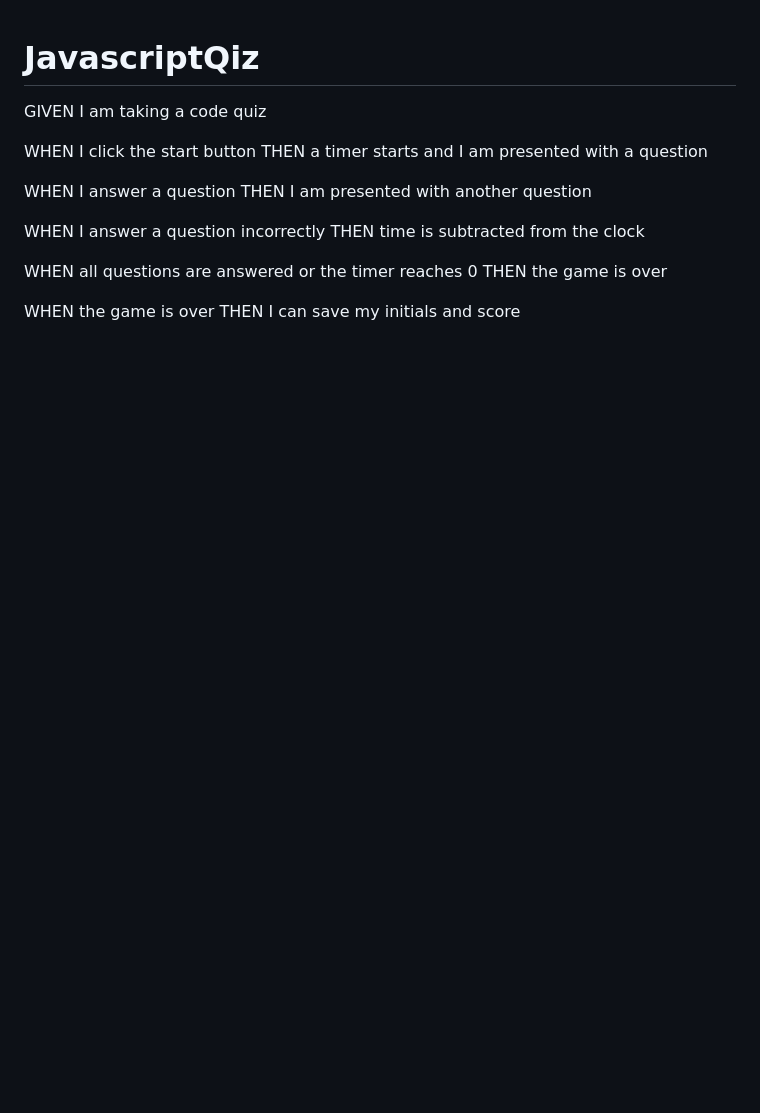
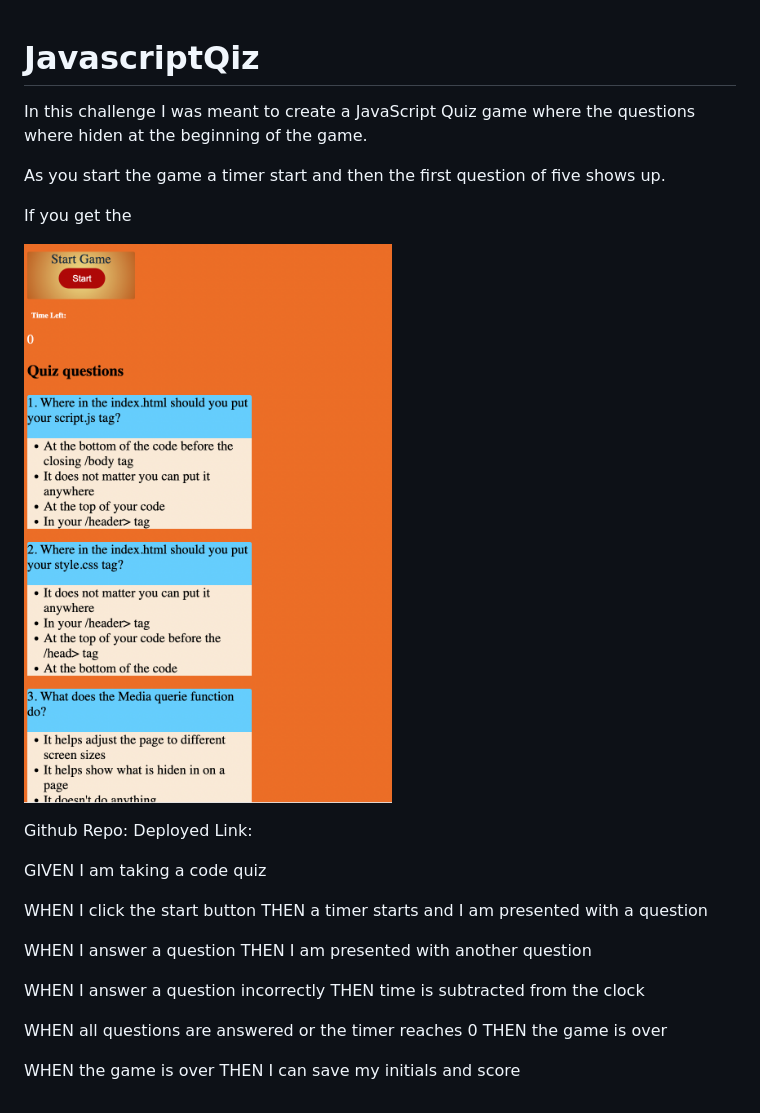
Before and after one commit to Tonyoffor/JavascriptQiz, a Markdown page: README.md, the part around the change. GitHub-like rendering; pictures changed too: Main/assets/img/FinalProduct.png (added); blank space fills up the shorter version.

```diff
--- a/README.md
+++ b/README.md
@@ -1,4 +1,16 @@
 # JavascriptQiz
+In this challenge I was meant to create a JavaScript Quiz game where the questions where hiden at the beginning of the game.
+
+As you start the game a timer start and then the first question of five shows up.
+
+If you get the
+
+
+![FinalProduct](/Main/assets/img/FinalProduct.png)
+
+Github Repo:
+Deployed Link:
+
 
 GIVEN I am taking a code quiz
 
```
Also changed, not shown: 7 other files.
